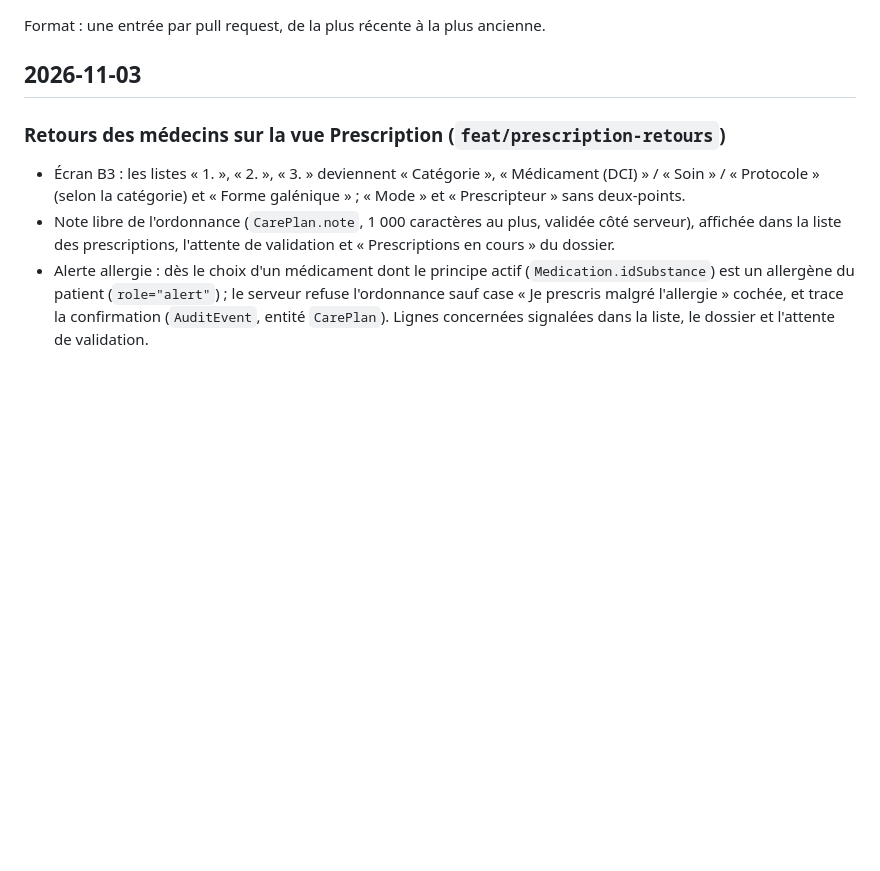
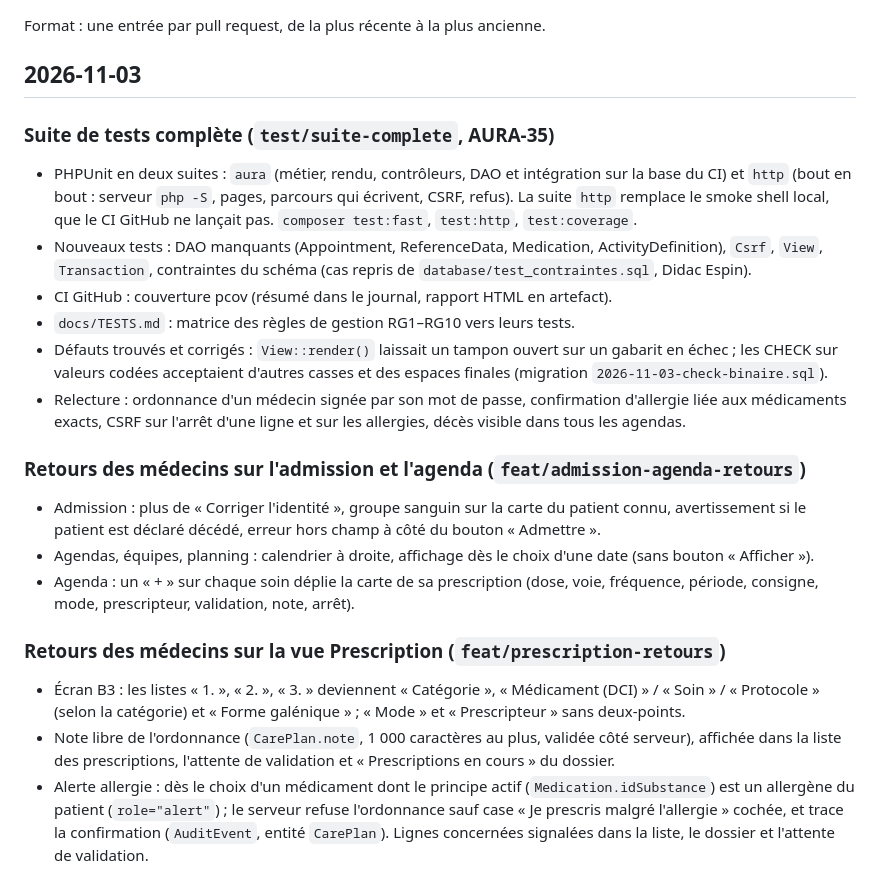
Before and after one commit to rguteville/PLD-Agile-Agenda-Patient, a Markdown page: CHANGELOG.md, the part around the change. GitHub-like rendering; blank space fills up the shorter version.

Commit message:
docs(changelog): admission et agenda, suite de tests complète

```diff
--- a/CHANGELOG.md
+++ b/CHANGELOG.md
@@ -3,6 +3,26 @@
 Format : une entrée par pull request, de la plus récente à la plus ancienne.
 
 ## 2026-11-03
+
+### Suite de tests complète (`test/suite-complete`, AURA-35)
+- PHPUnit en deux suites : `aura` (métier, rendu, contrôleurs, DAO et intégration sur la base du CI) et `http`
+  (bout en bout : serveur `php -S`, pages, parcours qui écrivent, CSRF, refus). La suite `http` remplace le
+  smoke shell local, que le CI GitHub ne lançait pas. `composer test:fast`, `test:http`, `test:coverage`.
+- Nouveaux tests : DAO manquants (Appointment, ReferenceData, Medication, ActivityDefinition), `Csrf`, `View`,
+  `Transaction`, contraintes du schéma (cas repris de `database/test_contraintes.sql`, Didac Espin).
+- CI GitHub : couverture pcov (résumé dans le journal, rapport HTML en artefact).
+- `docs/TESTS.md` : matrice des règles de gestion RG1–RG10 vers leurs tests.
+- Défauts trouvés et corrigés : `View::render()` laissait un tampon ouvert sur un gabarit en échec ; les CHECK
+  sur valeurs codées acceptaient d'autres casses et des espaces finales (migration `2026-11-03-check-binaire.sql`).
+- Relecture : ordonnance d'un médecin signée par son mot de passe, confirmation d'allergie liée aux médicaments
+  exacts, CSRF sur l'arrêt d'une ligne et sur les allergies, décès visible dans tous les agendas.
+
+### Retours des médecins sur l'admission et l'agenda (`feat/admission-agenda-retours`)
+- Admission : plus de « Corriger l'identité », groupe sanguin sur la carte du patient connu, avertissement si
+  le patient est déclaré décédé, erreur hors champ à côté du bouton « Admettre ».
+- Agendas, équipes, planning : calendrier à droite, affichage dès le choix d'une date (sans bouton « Afficher »).
+- Agenda : un « + » sur chaque soin déplie la carte de sa prescription (dose, voie, fréquence, période,
+  consigne, mode, prescripteur, validation, note, arrêt).
 
 ### Retours des médecins sur la vue Prescription (`feat/prescription-retours`)
 - Écran B3 : les listes « 1. », « 2. », « 3. » deviennent « Catégorie », « Médicament (DCI) » / « Soin » /
```
